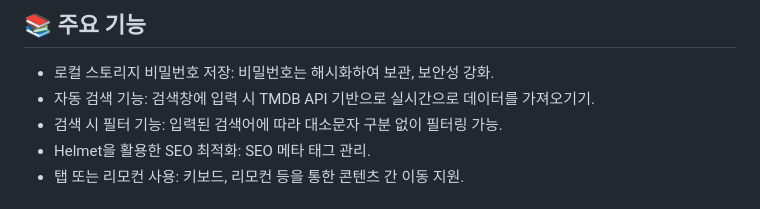
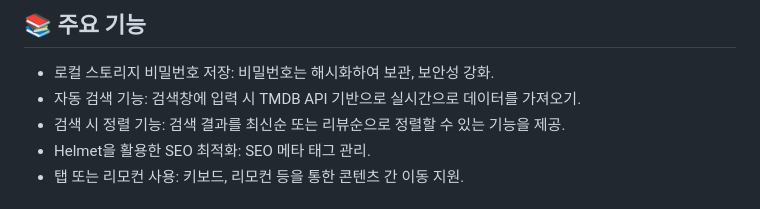
Before and after one commit to jisumoon/VIVAPLAY, a Markdown page: README.md, the part around the change. GitHub-like rendering.

```diff
--- a/README.md
+++ b/README.md
@@ -45,8 +45,8 @@
 ## 📚 주요 기능
 
 - 로컬 스토리지 비밀번호 저장: 비밀번호는 해시화하여 보관, 보안성 강화.
-- 자동 검색 기능: 검색창에 입력 시 TMDB API 기반으로 실시간으로 데이터를 가져오기기.
-- 검색 시 필터 기능: 입력된 검색어에 따라 대소문자 구분 없이 필터링 가능.
+- 자동 검색 기능: 검색창에 입력 시 TMDB API 기반으로 실시간으로 데이터를 가져오기.
+- 검색 시 정렬 기능: 검색 결과를 최신순 또는 리뷰순으로 정렬할 수 있는 기능을 제공.
 - Helmet을 활용한 SEO 최적화: SEO 메타 태그 관리.
 - 탭 또는 리모컨 사용: 키보드, 리모컨 등을 통한 콘텐츠 간 이동 지원.
 
```
